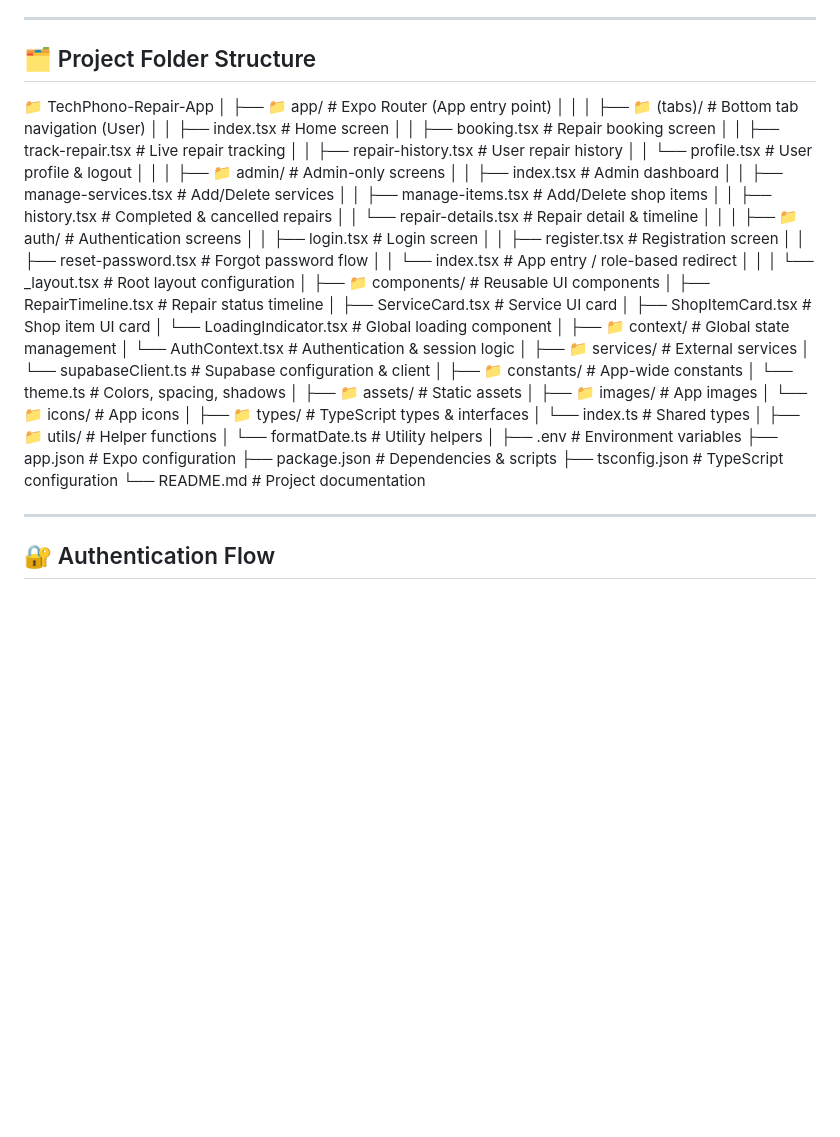
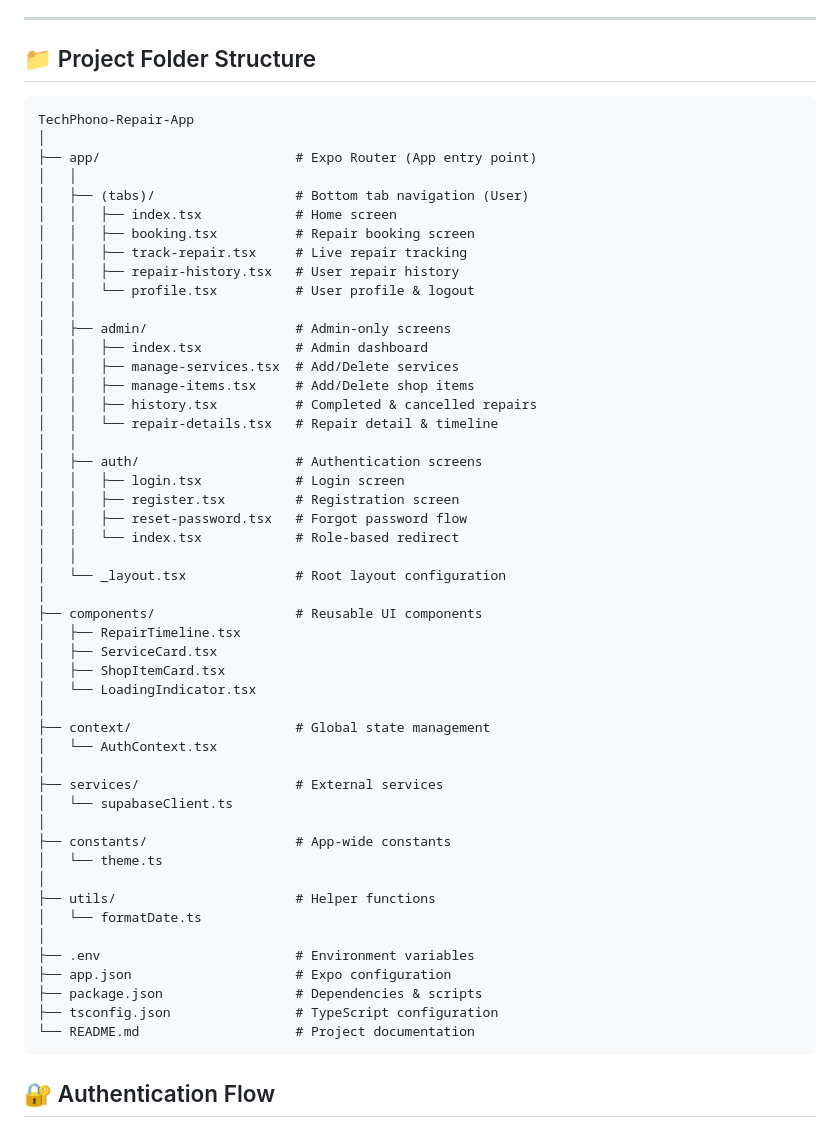
Before and after one commit to AryanKatwal06/TechPhono-Application, a Markdown page: README.md, the part around the change. Rendered like a GitHub page; blank space fills up the shorter version.

````diff
--- a/README.md
+++ b/README.md
@@ -110,66 +110,59 @@ Supabase PostgreSQL tables handle:
 
 ---
 
-## 🗂️ Project Folder Structure
+## 📁 Project Folder Structure
 
-📁 TechPhono-Repair-App
+```
+TechPhono-Repair-App
 │
-├── 📁 app/                         # Expo Router (App entry point)
+├── app/                         # Expo Router (App entry point)
 │   │
-│   ├── 📁 (tabs)/                  # Bottom tab navigation (User)
-│   │   ├── index.tsx               # Home screen
-│   │   ├── booking.tsx             # Repair booking screen
-│   │   ├── track-repair.tsx        # Live repair tracking
-│   │   ├── repair-history.tsx      # User repair history
-│   │   └── profile.tsx             # User profile & logout
+│   ├── (tabs)/                  # Bottom tab navigation (User)
+│   │   ├── index.tsx            # Home screen
+│   │   ├── booking.tsx          # Repair booking screen
+│   │   ├── track-repair.tsx     # Live repair tracking
+│   │   ├── repair-history.tsx   # User repair history
+│   │   └── profile.tsx          # User profile & logout
 │   │
-│   ├── 📁 admin/                   # Admin-only screens
-│   │   ├── index.tsx               # Admin dashboard
-│   │   ├── manage-services.tsx     # Add/Delete services
-│   │   ├── manage-items.tsx        # Add/Delete shop items
-│   │   ├── history.tsx             # Completed & cancelled repairs
-│   │   └── repair-details.tsx      # Repair detail & timeline
+│   ├── admin/                   # Admin-only screens
+│   │   ├── index.tsx            # Admin dashboard
+│   │   ├── manage-services.tsx  # Add/Delete services
+│   │   ├── manage-items.tsx     # Add/Delete shop items
+│   │   ├── history.tsx          # Completed & cancelled repairs
+│   │   └── repair-details.tsx   # Repair detail & timeline
 │   │
-│   ├── 📁 auth/                    # Authentication screens
-│   │   ├── login.tsx               # Login screen
-│   │   ├── register.tsx            # Registration screen
-│   │   ├── reset-password.tsx      # Forgot password flow
-│   │   └── index.tsx               # App entry / role-based redirect
+│   ├── auth/                    # Authentication screens
+│   │   ├── login.tsx            # Login screen
+│   │   ├── register.tsx         # Registration screen
+│   │   ├── reset-password.tsx   # Forgot password flow
+│   │   └── index.tsx            # Role-based redirect
 │   │
-│   └── _layout.tsx                 # Root layout configuration
+│   └── _layout.tsx              # Root layout configuration
 │
-├── 📁 components/                  # Reusable UI components
-│   ├── RepairTimeline.tsx          # Repair status timeline
-│   ├── ServiceCard.tsx             # Service UI card
-│   ├── ShopItemCard.tsx            # Shop item UI card
-│   └── LoadingIndicator.tsx        # Global loading component
+├── components/                  # Reusable UI components
+│   ├── RepairTimeline.tsx
+│   ├── ServiceCard.tsx
+│   ├── ShopItemCard.tsx
+│   └── LoadingIndicator.tsx
 │
-├── 📁 context/                     # Global state management
-│   └── AuthContext.tsx             # Authentication & session logic
+├── context/                     # Global state management
+│   └── AuthContext.tsx
 │
-├── 📁 services/                    # External services
-│   └── supabaseClient.ts           # Supabase configuration & client
+├── services/                    # External services
+│   └── supabaseClient.ts
 │
-├── 📁 constants/                   # App-wide constants
-│   └── theme.ts                    # Colors, spacing, shadows
+├── constants/                   # App-wide constants
+│   └── theme.ts
 │
-├── 📁 assets/                      # Static assets
-│   ├── 📁 images/                  # App images
-│   └── 📁 icons/                   # App icons
+├── utils/                       # Helper functions
+│   └── formatDate.ts
 │
-├── 📁 types/                       # TypeScript types & interfaces
-│   └── index.ts                    # Shared types
-│
-├── 📁 utils/                       # Helper functions
-│   └── formatDate.ts               # Utility helpers
-│
-├── .env                            # Environment variables
-├── app.json                        # Expo configuration
-├── package.json                    # Dependencies & scripts
-├── tsconfig.json                   # TypeScript configuration
-└── README.md                       # Project documentation
-
----
+├── .env                         # Environment variables
+├── app.json                     # Expo configuration
+├── package.json                 # Dependencies & scripts
+├── tsconfig.json                # TypeScript configuration
+└── README.md                    # Project documentation
+```
 
 ## 🔐 Authentication Flow
 
````
